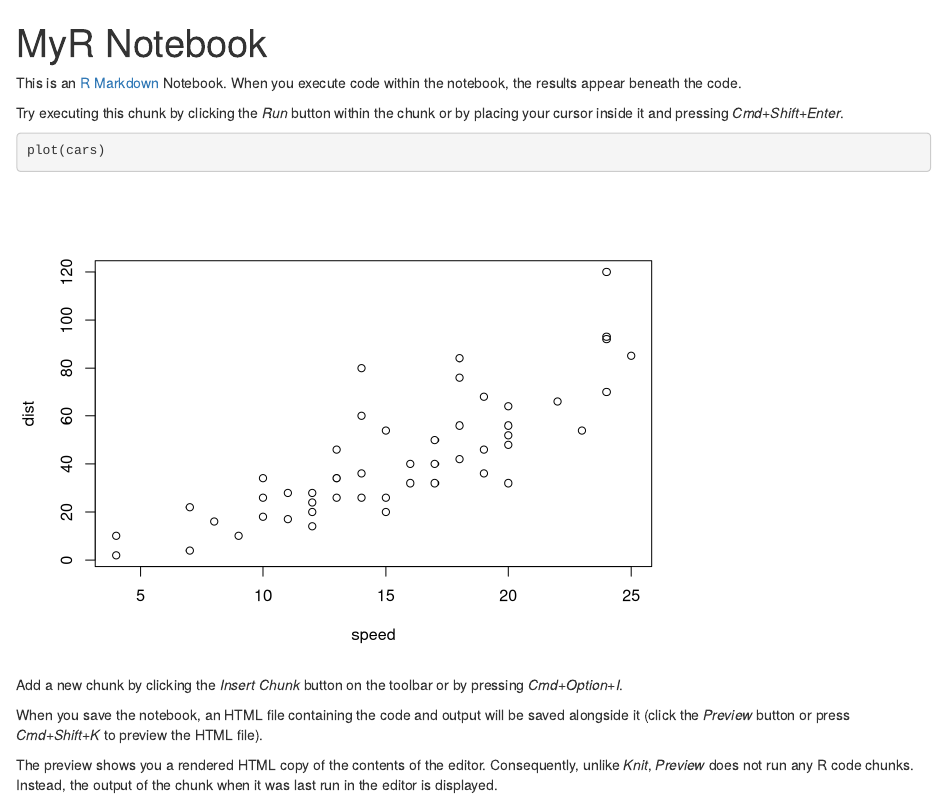
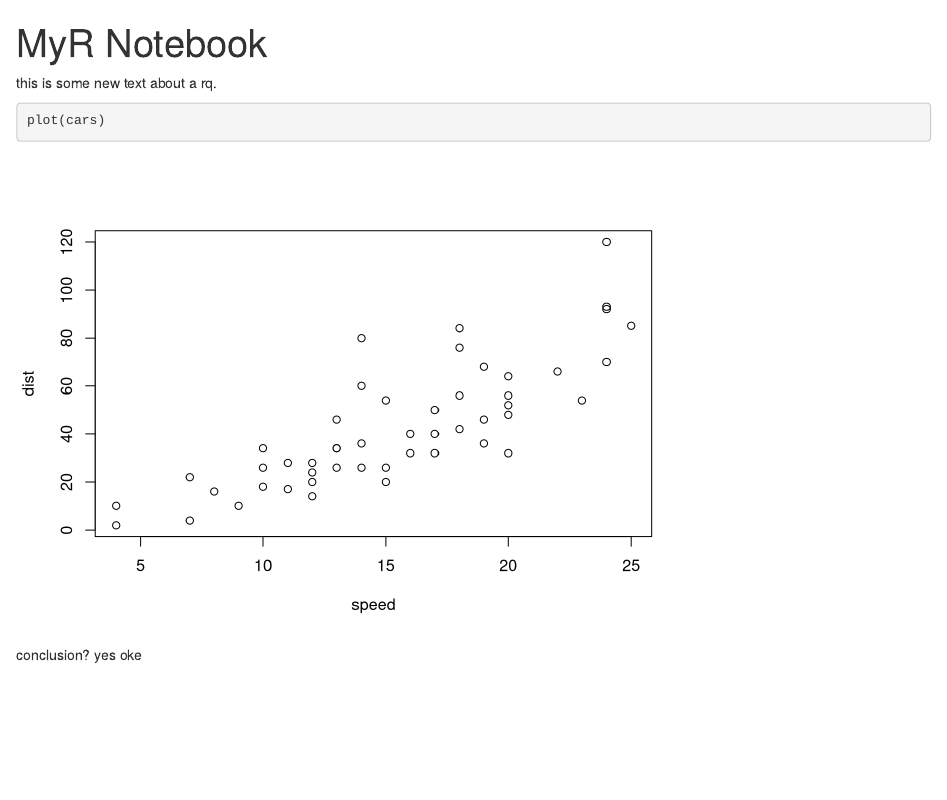
Before and after one commit to VivianvanOosten/UCUDataDemoRepo, an R Markdown document (MyNotebook.Rmd): the page in a window 1100 px wide, from its top. Rendered offline with R 4.5, knitr and Pandoc, with nearby package versions.

Commit message:
Added research question

````diff
--- a/MyNotebook.Rmd
+++ b/MyNotebook.Rmd
@@ -3,16 +3,12 @@ title: "MyR Notebook"
 output: html_notebook
 ---
 
-This is an [R Markdown](http://rmarkdown.rstudio.com) Notebook. When you execute code within the notebook, the results appear beneath the code.
-
-Try executing this chunk by clicking the *Run* button within the chunk or by placing your cursor inside it and pressing *Cmd+Shift+Enter*.
+this is some new text about a rq.
 
 ```{r}
 plot(cars)
 ```
 
-Add a new chunk by clicking the *Insert Chunk* button on the toolbar or by pressing *Cmd+Option+I*.
-
-When you save the notebook, an HTML file containing the code and output will be saved alongside it (click the *Preview* button or press *Cmd+Shift+K* to preview the HTML file).
-
-The preview shows you a rendered HTML copy of the contents of the editor. Consequently, unlike *Knit*, *Preview* does not run any R code chunks. Instead, the output of the chunk when it was last run in the editor is displayed.
+conclusion?
+yes
+oke
````
